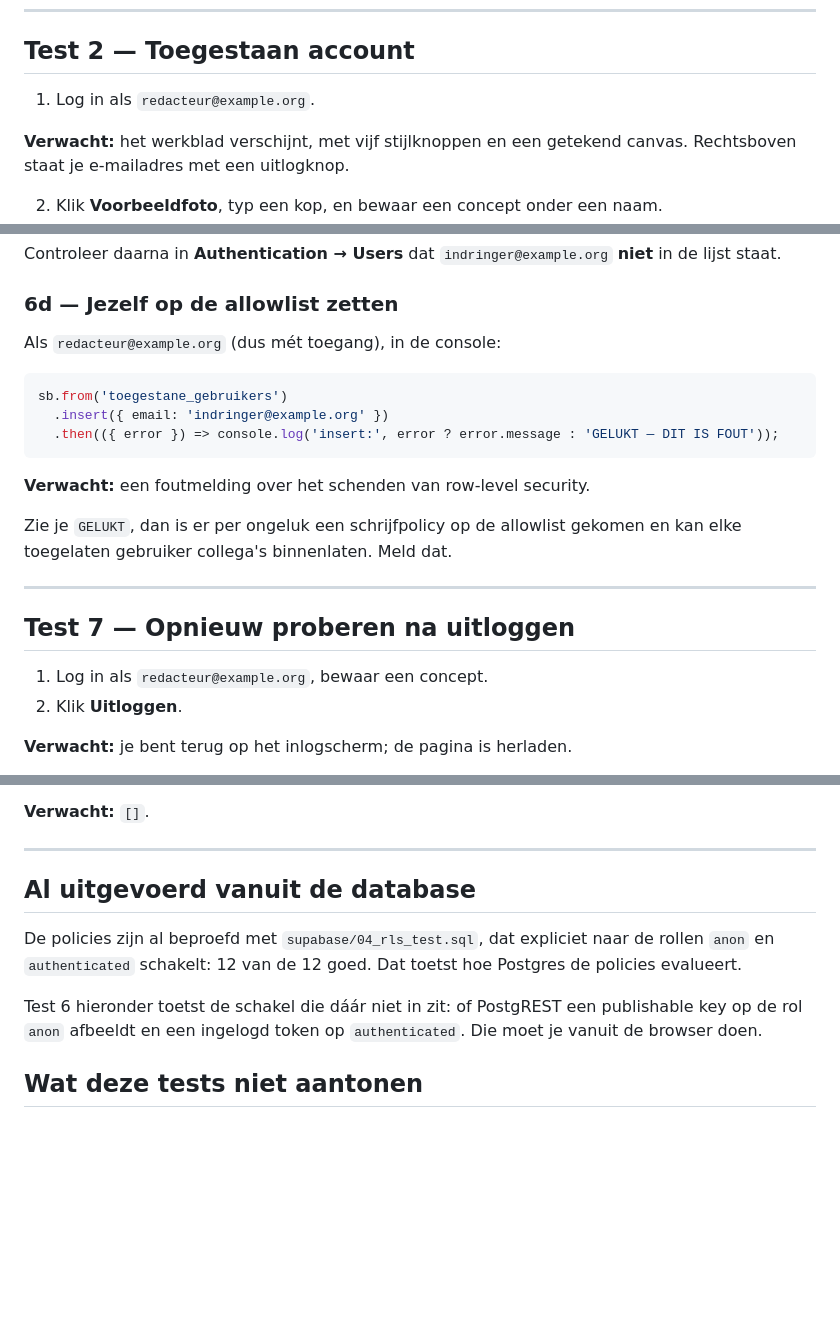
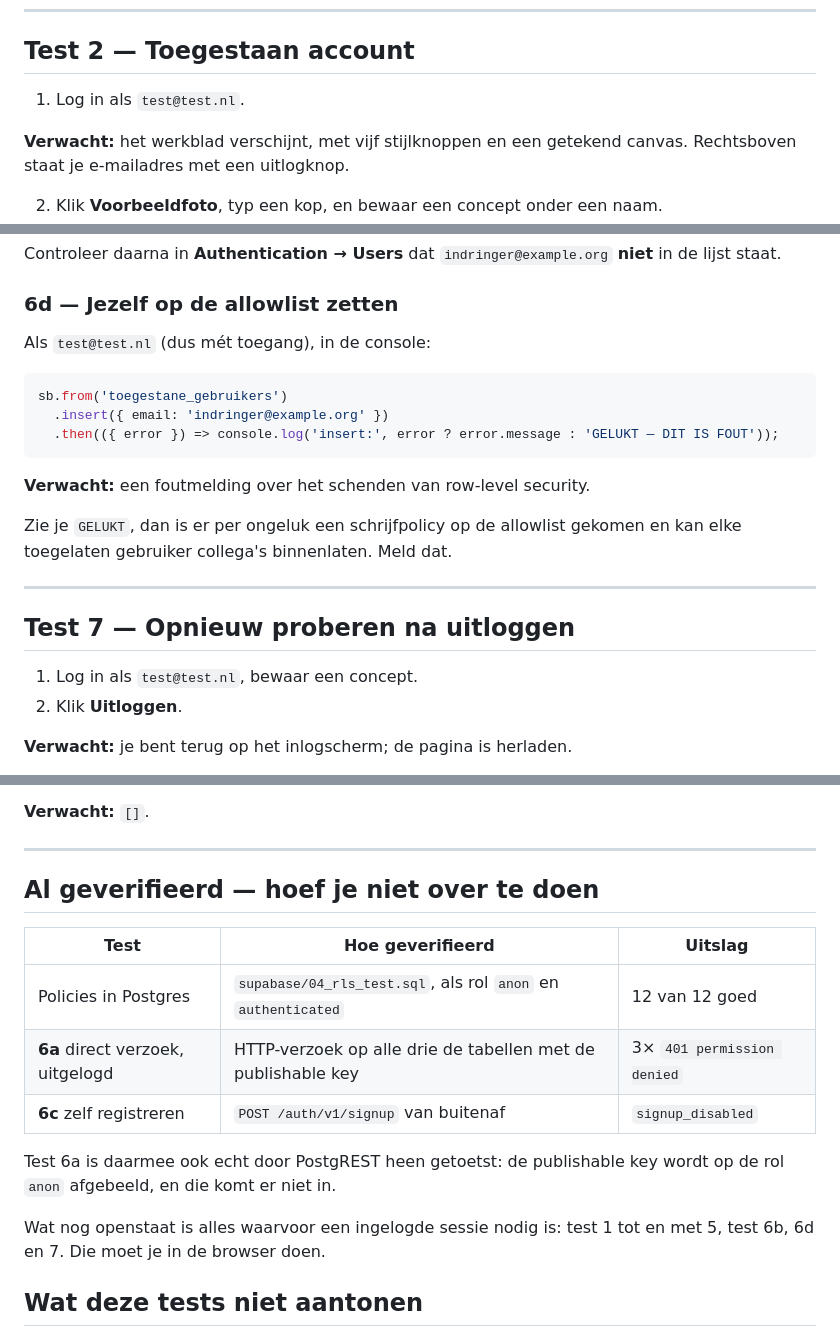
Before and after one commit to NWW-team/social-media-postmaker, a Markdown page: TESTEN.md, 3 parts joined by grey strips. GitHub-like rendering; blank space fills up the shorter version.

````diff
--- a/TESTEN.md
+++ b/TESTEN.md
@@ -39,7 +39,7 @@ canvas, geen concepten.
 
 ## Test 2 — Toegestaan account
 
-1. Log in als `redacteur@example.org`.
+1. Log in als `test@test.nl`.
 
 **Verwacht:** het werkblad verschijnt, met vijf stijlknoppen en een getekend
 canvas. Rechtsboven staat je e-mailadres met een uitlogknop.
@@ -174,7 +174,7 @@ Controleer daarna in **Authentication → Users** dat `indringer@example.org`
 
 ### 6d — Jezelf op de allowlist zetten
 
-Als `redacteur@example.org` (dus mét toegang), in de console:
+Als `test@test.nl` (dus mét toegang), in de console:
 
 ```js
 sb.from('toegestane_gebruikers')
@@ -191,7 +191,7 @@ gekomen en kan elke toegelaten gebruiker collega's binnenlaten. Meld dat.
 
 ## Test 7 — Opnieuw proberen na uitloggen
 
-1. Log in als `redacteur@example.org`, bewaar een concept.
+1. Log in als `test@test.nl`, bewaar een concept.
 2. Klik **Uitloggen**.
 
 **Verwacht:** je bent terug op het inlogscherm; de pagina is herladen.
@@ -210,15 +210,19 @@ gekomen en kan elke toegelaten gebruiker collega's binnenlaten. Meld dat.
 
 ---
 
-## Al uitgevoerd vanuit de database
+## Al geverifieerd — hoef je niet over te doen
 
-De policies zijn al beproefd met `supabase/04_rls_test.sql`, dat expliciet naar
-de rollen `anon` en `authenticated` schakelt: 12 van de 12 goed. Dat toetst hoe
-Postgres de policies evalueert.
+| Test | Hoe geverifieerd | Uitslag |
+| --- | --- | --- |
+| Policies in Postgres | `supabase/04_rls_test.sql`, als rol `anon` en `authenticated` | 12 van 12 goed |
+| **6a** direct verzoek, uitgelogd | HTTP-verzoek op alle drie de tabellen met de publishable key | 3× `401 permission denied` |
+| **6c** zelf registreren | `POST /auth/v1/signup` van buitenaf | `signup_disabled` |
 
-Test 6 hieronder toetst de schakel die dáár niet in zit: of PostgREST een
-publishable key op de rol `anon` afbeeldt en een ingelogd token op
-`authenticated`. Die moet je vanuit de browser doen.
+Test 6a is daarmee ook echt door PostgREST heen getoetst: de publishable key
+wordt op de rol `anon` afgebeeld, en die komt er niet in.
+
+Wat nog openstaat is alles waarvoor een ingelogde sessie nodig is: test 1 tot
+en met 5, test 6b, 6d en 7. Die moet je in de browser doen.
 
 ## Wat deze tests niet aantonen
 
````
Also changed, not shown: supabase/LEESMIJ.md (+39 -9 lines).
